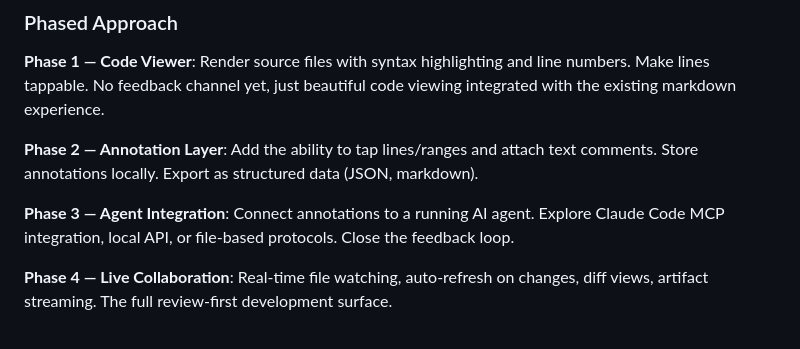
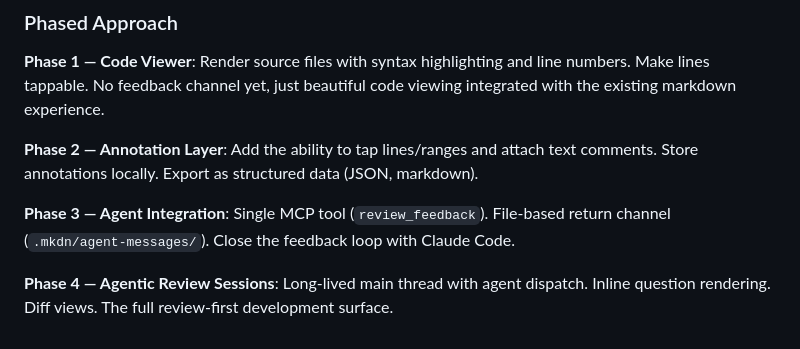
Before and after one commit to Jud/mkdn, a Markdown page: docs/vision.md, the part around one of its changes. Drawn GitHub-style.

```diff
--- a/docs/vision.md
+++ b/docs/vision.md
@@ -66,6 +124,6 @@ Imagine opening a repository in mkdn:
 
 **Phase 2 — Annotation Layer**: Add the ability to tap lines/ranges and attach text comments. Store annotations locally. Export as structured data (JSON, markdown).
 
-**Phase 3 — Agent Integration**: Connect annotations to a running AI agent. Explore Claude Code MCP integration, local API, or file-based protocols. Close the feedback loop.
+**Phase 3 — Agent Integration**: Single MCP tool (`review_feedback`). File-based return channel (`.mkdn/agent-messages/`). Close the feedback loop with Claude Code.
 
-**Phase 4 — Live Collaboration**: Real-time file watching, auto-refresh on changes, diff views, artifact streaming. The full review-first development surface.
+**Phase 4 — Agentic Review Sessions**: Long-lived main thread with agent dispatch. Inline question rendering. Diff views. The full review-first development surface.
```
Also changed, not shown: other parts of docs/vision.md (+61 -3 lines).
